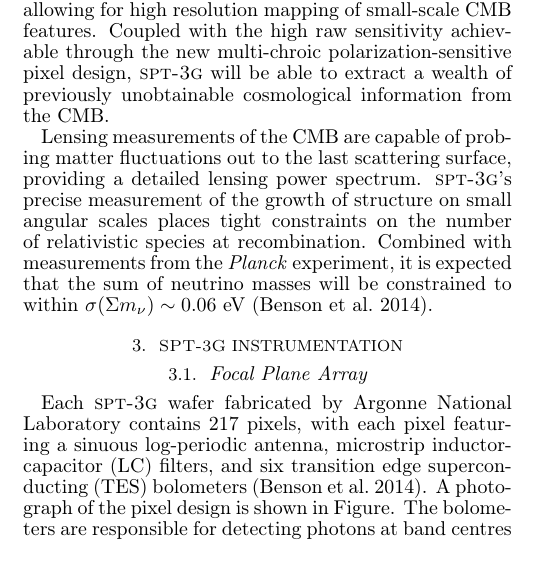
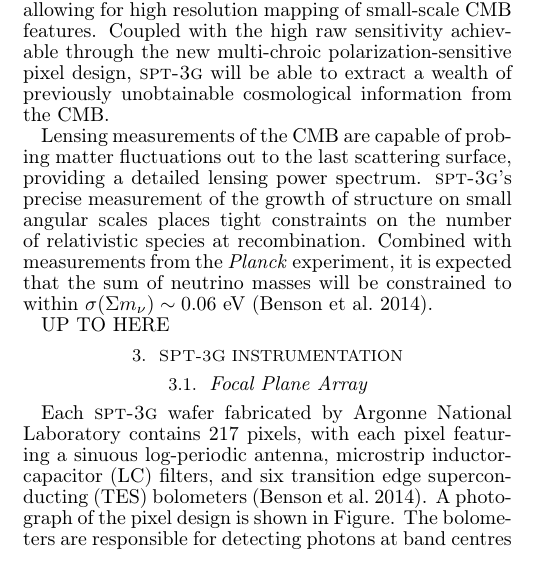
Before and after one commit to mattryoung/AST1501_report, a LaTeX document (AST1501_final_report.tex): part of one column of page 1 of 2, cut so that both start at the same text. Compiled offline with LaTeX, dvips and Ghostscript.

Commit message:
First commit from Sony Vaio

```diff
--- a/AST1501_final_report.tex
+++ b/AST1501_final_report.tex
@@ -70,7 +70,7 @@ The current optical design produces a beamwidth of $\sim$1 arcmin at 150~GHz, al
 Lensing measurements of the CMB are capable of probing matter fluctuations out to the last scattering surface, providing a detailed lensing power spectrum.  \textsc{spt-3g}'s precise measurement of the growth of structure on small angular scales places tight constraints on the number of relativistic species at recombination.  Combined with measurements from the \textit{Planck} experiment, it is expected that the sum of neutrino masses will be constrained to within $\sigma(\Sigma m_{\nu})\sim0.06$~eV \citep{benson_spt-3g:_2014}.
 
 
-
+UP TO HERE
 %Measurements produced by \textsc{spt-3g} will impact a range of cosmological fields, including inflationary theories, large-scale structure, and high-energy physics \citep{benson_spt-3g:_2014}.  The search for primordial \textit{B}-modes places constraints on the ratio of power in tensor perturbations to scalar perturbations, tied to the energy scale of inflation \citep{samtleben_cosmic_2007}.  Collected data will also be able to constrain the sum of neutrino masses, using information in the \textit{BB} lensed power spectrum to reduce the upper mass limit down to $\sim$0.06~eV, as well as addressing the neutrino mass hierarchy \citep{benson_spt-3g:_2014}.
 
 
```
Also changed, not shown: AST1501_final_report.pdf, 2 other files.
